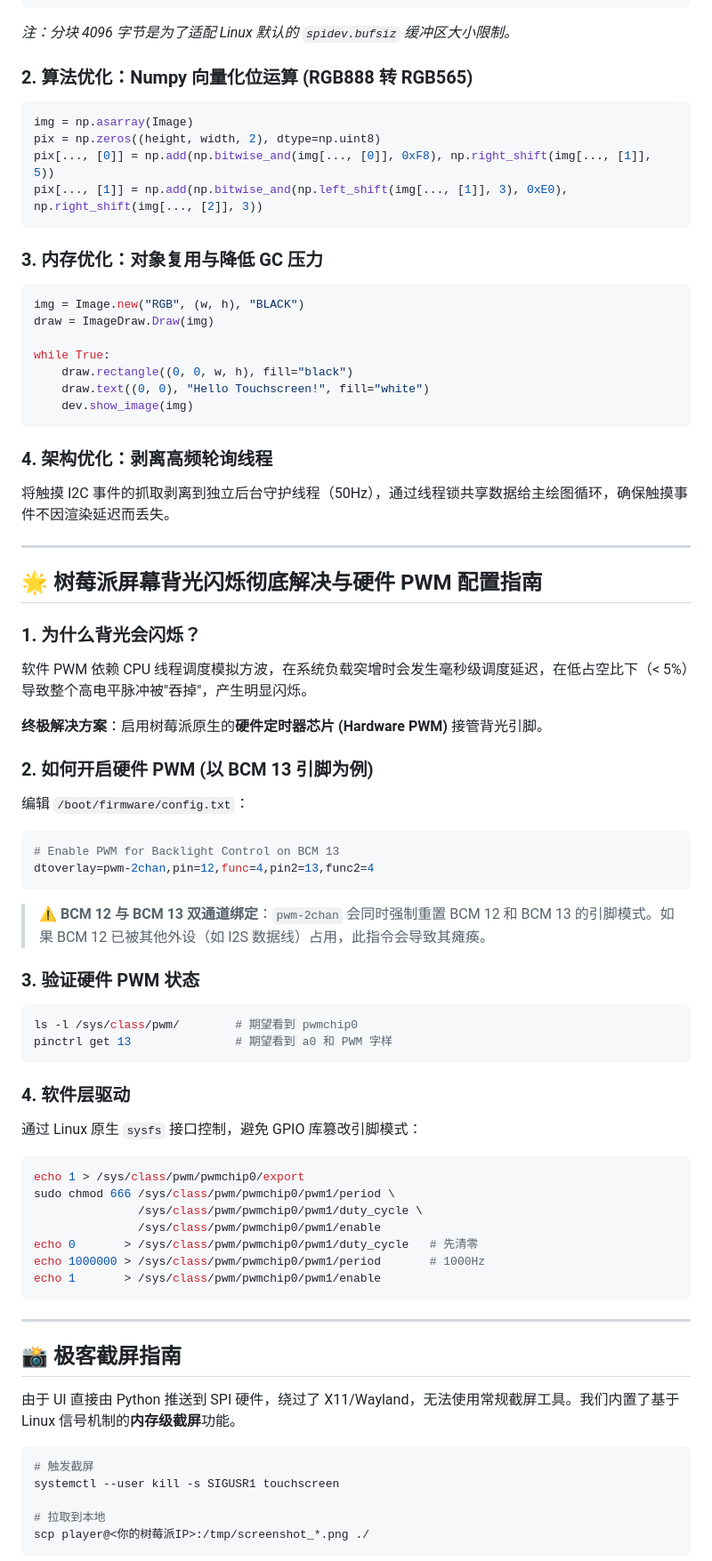
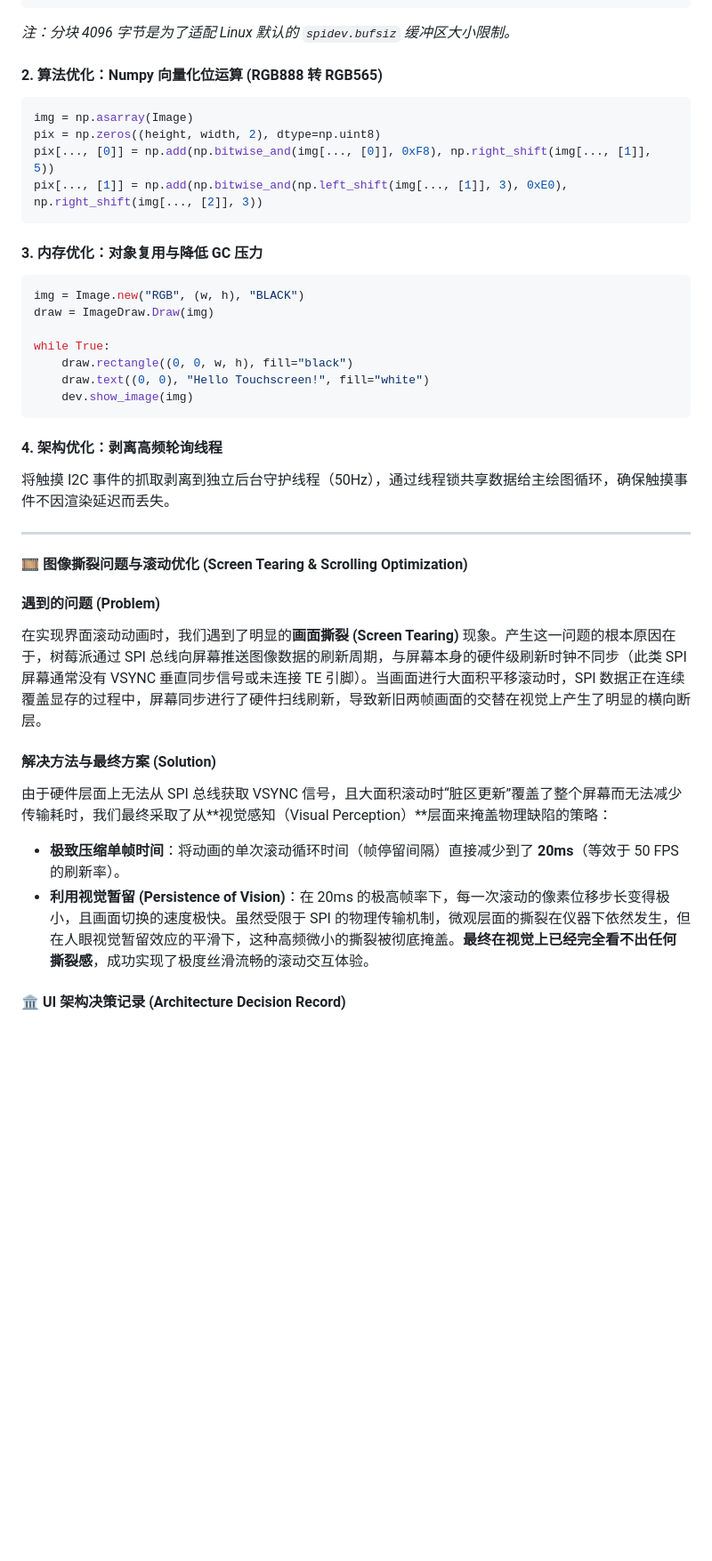
Before and after one commit to holefrog/Ansible_RPI_Touch, a Markdown page: README.md, the part around one of its changes. Shown at 89% size. GitHub-like rendering; blank space fills up the shorter version.

Commit message:
docs: update project documentation and installation instructions in README

````diff
--- a/README.md
+++ b/README.md
@@ -268,7 +357,7 @@ for i in range(0, len(data), 4096):
 ```
 *注：分块 4096 字节是为了适配 Linux 默认的 `spidev.bufsiz` 缓冲区大小限制。*
 
-### 2. 算法优化：Numpy 向量化位运算 (RGB888 转 RGB565)
+#### 2. 算法优化：Numpy 向量化位运算 (RGB888 转 RGB565)
 
 ```python
 img = np.asarray(Image)
@@ -277,7 +366,7 @@ pix[..., [0]] = np.add(np.bitwise_and(img[..., [0]], 0xF8), np.right_shift(img[.
 pix[..., [1]] = np.add(np.bitwise_and(np.left_shift(img[..., [1]], 3), 0xE0), np.right_shift(img[..., [2]], 3))
 ```
 
-### 3. 内存优化：对象复用与降低 GC 压力
+#### 3. 内存优化：对象复用与降低 GC 压力
 
 ```python
 img = Image.new("RGB", (w, h), "BLACK")
@@ -289,63 +378,22 @@ while True:
     dev.show_image(img)
 ```
 
-### 4. 架构优化：剥离高频轮询线程
+#### 4. 架构优化：剥离高频轮询线程
 
 将触摸 I2C 事件的抓取剥离到独立后台守护线程（50Hz），通过线程锁共享数据给主绘图循环，确保触摸事件不因渲染延迟而丢失。
 
 ---
 
-## 🌟 树莓派屏幕背光闪烁彻底解决与硬件 PWM 配置指南
+#### 🎞️ 图像撕裂问题与滚动优化 (Screen Tearing & Scrolling Optimization)
 
-### 1. 为什么背光会闪烁？
+#### 遇到的问题 (Problem)
+在实现界面滚动动画时，我们遇到了明显的**画面撕裂 (Screen Tearing)** 现象。产生这一问题的根本原因在于，树莓派通过 SPI 总线向屏幕推送图像数据的刷新周期，与屏幕本身的硬件级刷新时钟不同步（此类 SPI 屏幕通常没有 VSYNC 垂直同步信号或未连接 TE 引脚）。当画面进行大面积平移滚动时，SPI 数据正在连续覆盖显存的过程中，屏幕同步进行了硬件扫线刷新，导致新旧两帧画面的交替在视觉上产生了明显的横向断层。
 
-软件 PWM 依赖 CPU 线程调度模拟方波，在系统负载突增时会发生毫秒级调度延迟，在低占空比下（< 5%）导致整个高电平脉冲被"吞掉"，产生明显闪烁。
+#### 解决方法与最终方案 (Solution)
+由于硬件层面上无法从 SPI 总线获取 VSYNC 信号，且大面积滚动时“脏区更新”覆盖了整个屏幕而无法减少传输耗时，我们最终采取了从**视觉感知（Visual Perception）**层面来掩盖物理缺陷的策略：
 
-**终极解决方案**：启用树莓派原生的**硬件定时器芯片 (Hardware PWM)** 接管背光引脚。
+* **极致压缩单帧时间**：将动画的单次滚动循环时间（帧停留间隔）直接减少到了 **20ms**（等效于 50 FPS 的刷新率）。
+* **利用视觉暂留 (Persistence of Vision)**：在 20ms 的极高帧率下，每一次滚动的像素位移步长变得极小，且画面切换的速度极快。虽然受限于 SPI 的物理传输机制，微观层面的撕裂在仪器下依然发生，但在人眼视觉暂留效应的平滑下，这种高频微小的撕裂被彻底掩盖。**最终在视觉上已经完全看不出任何撕裂感**，成功实现了极度丝滑流畅的滚动交互体验。
 
-### 2. 如何开启硬件 PWM (以 BCM 13 引脚为例)
+#### 🏛️ UI 架构决策记录 (Architecture Decision Record)
 
-编辑 `/boot/firmware/config.txt`：
-
-```ini
-# Enable PWM for Backlight Control on BCM 13
-dtoverlay=pwm-2chan,pin=12,func=4,pin2=13,func2=4
-```
-
-> **⚠️ BCM 12 与 BCM 13 双通道绑定**：`pwm-2chan` 会同时强制重置 BCM 12 和 BCM 13 的引脚模式。如果 BCM 12 已被其他外设（如 I2S 数据线）占用，此指令会导致其瘫痪。
-
-### 3. 验证硬件 PWM 状态
-
-```bash
-ls -l /sys/class/pwm/        # 期望看到 pwmchip0
-pinctrl get 13               # 期望看到 a0 和 PWM 字样
-```
-
-### 4. 软件层驱动
-
-通过 Linux 原生 `sysfs` 接口控制，避免 GPIO 库篡改引脚模式：
-
-```bash
-echo 1 > /sys/class/pwm/pwmchip0/export
-sudo chmod 666 /sys/class/pwm/pwmchip0/pwm1/period \
-               /sys/class/pwm/pwmchip0/pwm1/duty_cycle \
-               /sys/class/pwm/pwmchip0/pwm1/enable
-echo 0       > /sys/class/pwm/pwmchip0/pwm1/duty_cycle   # 先清零
-echo 1000000 > /sys/class/pwm/pwmchip0/pwm1/period       # 1000Hz
-echo 1       > /sys/class/pwm/pwmchip0/pwm1/enable
-```
-
----
-
-## 📸 极客截屏指南
-
-由于 UI 直接由 Python 推送到 SPI 硬件，绕过了 X11/Wayland，无法使用常规截屏工具。我们内置了基于 Linux 信号机制的**内存级截屏**功能。
-
-```bash
-# 触发截屏
-systemctl --user kill -s SIGUSR1 touchscreen
-
-# 拉取到本地
-scp player@<你的树莓派IP>:/tmp/screenshot_*.png ./
-```
-
````
Also changed, not shown: other parts of README.md (+154 -98 lines).
